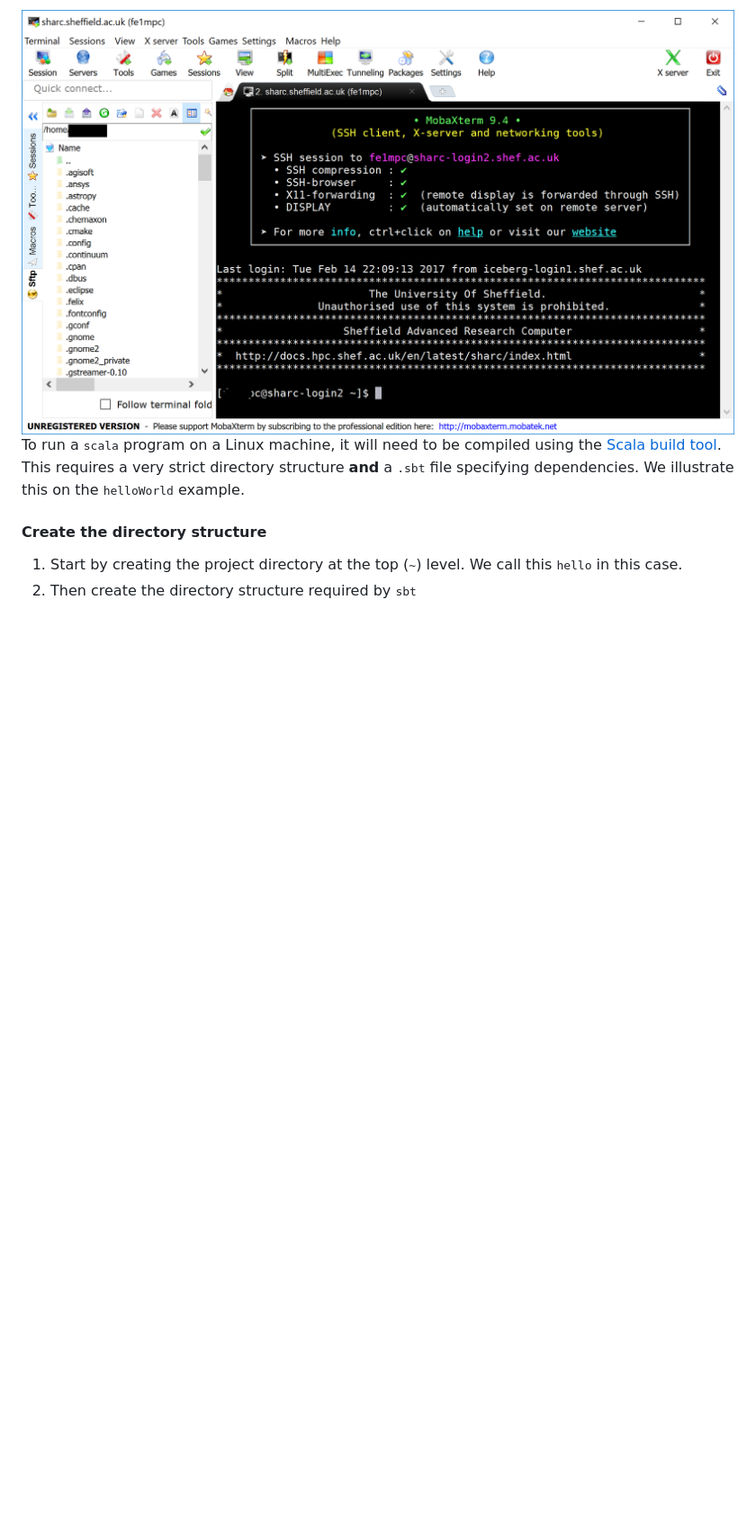
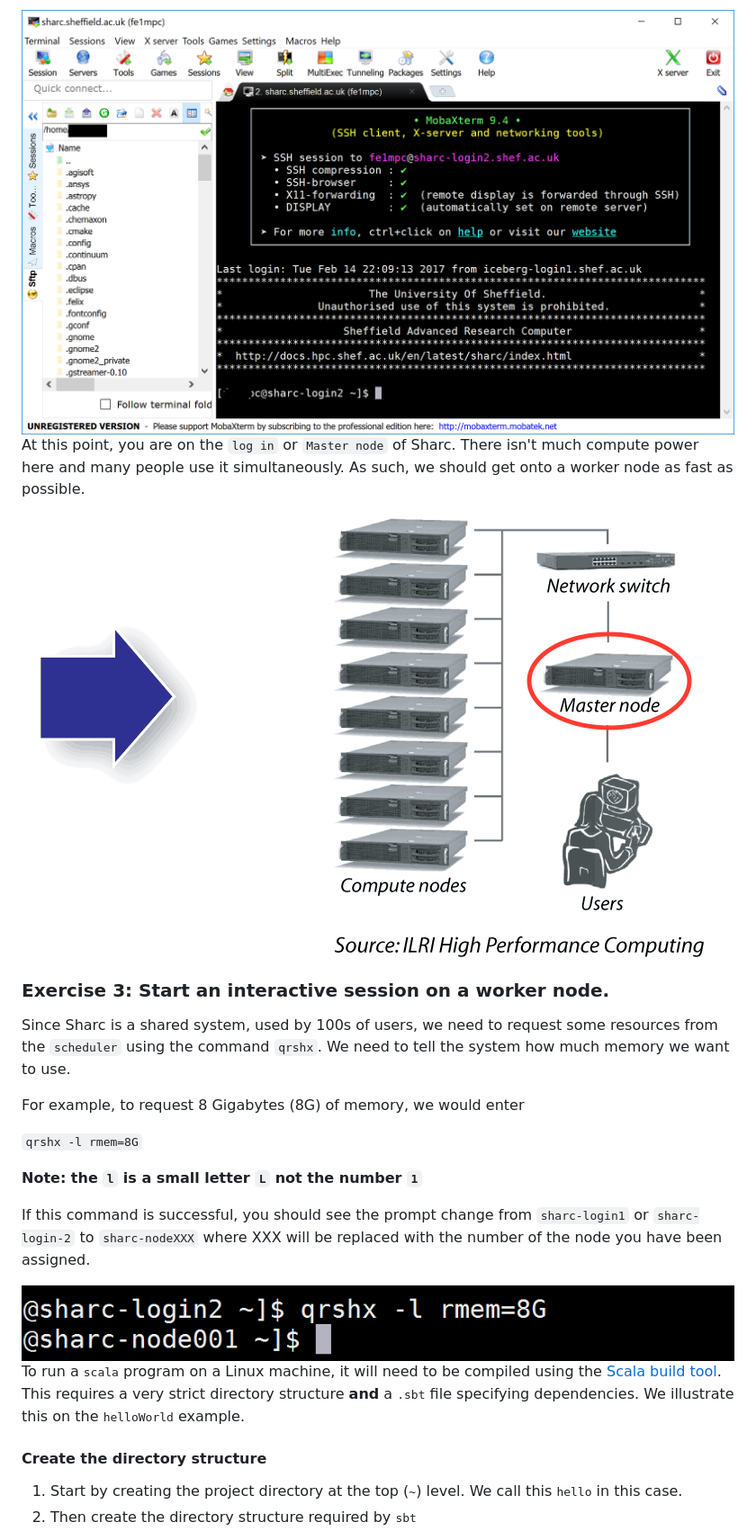
Before and after one commit to mikecroucher/Intro_to_HPC, a Markdown page: README.md, the part around the change. Shown: that part at 90% size. Drawn GitHub-style; pictures changed too: images/worker_shell.png (added); blank space fills up the shorter version.

Commit message:
Worker node exercise

```diff
--- a/README.md
+++ b/README.md
@@ -41,6 +41,24 @@ If your log-in is successful, you should see something like the screen below.
 
 <img src="images/sharc_login.png" />
 
+At this point, you are on the `log in` or `Master node` of Sharc. There isn't much compute power here and many people use it simultaneously. As such, we should get onto a worker node as fast as possible.
+
+<img src="images/log-in.gif" />
+
+### Exercise 3: Start an interactive session on a worker node.
+
+Since Sharc is a shared system, used by 100s of users, we need to request some resources from the `scheduler` using the command `qrshx`. We need to tell the system how much memory we want to use.
+
+For example, to request 8 Gigabytes (8G) of memory, we would enter
+
+`qrshx -l rmem=8G`
+
+**Note: the `l` is a small letter `L` not the number `1`**
+
+If this command is successful, you should see the prompt change from `sharc-login1` or  `sharc-login-2` to `sharc-nodeXXX` where XXX will be replaced with the number of the node you have been assigned.
+
+<img src="images/worker_shell.png" />
+
 To run a <tt>scala</tt> program on a Linux machine, it will need to be compiled using the [Scala build tool](http://www.scala-sbt.org/). This requires a very strict directory structure <b>and</b> a <tt>.sbt</tt> file specifying dependencies. We illustrate this on the <tt>helloWorld</tt> example.
 
 <h4>Create the directory structure</h4>
```
